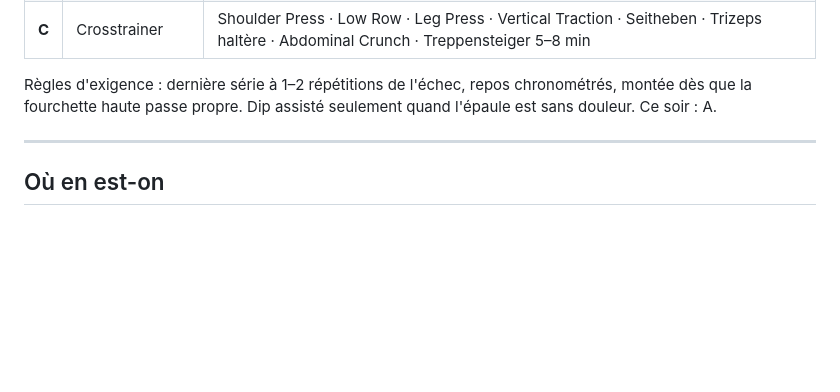
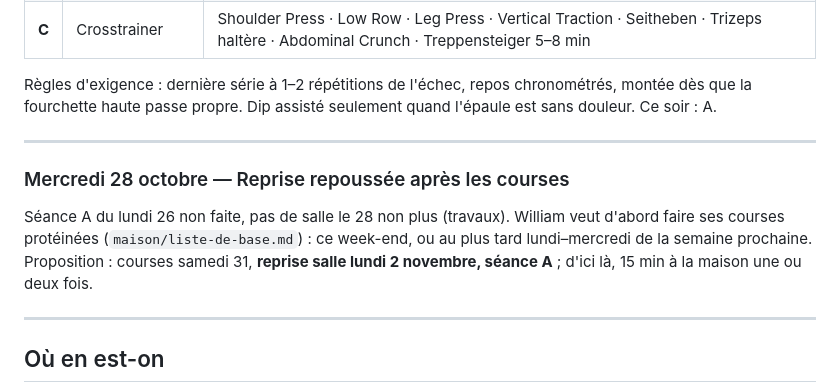
Before and after one commit to Williamszika/mon-sport-, a Markdown page: JOURNAL.md, the part around the change. Drawn GitHub-style; blank space fills up the shorter version.

Commit message:
Reprise de la salle repoussée après les courses (cible : lundi 2 novembre)
Co-Authored-By: Claude Opus 5.5 <noreply@anthropic.com>
Claude-Session: https://claude.ai/code/session_011vAFjBTK1mhhwdsqMLBf4h

```diff
--- a/JOURNAL.md
+++ b/JOURNAL.md
@@ -2003,6 +2003,16 @@ seulement quand l'épaule est sans douleur. Ce soir : A.
 
 ---
 
+### Mercredi 28 octobre — Reprise repoussée après les courses
+
+Séance A du lundi 26 non faite, pas de salle le 28 non plus (travaux). William
+veut d'abord faire ses courses protéinées (`maison/liste-de-base.md`) : ce
+week-end, ou au plus tard lundi–mercredi de la semaine prochaine. Proposition :
+courses samedi 31, **reprise salle lundi 2 novembre, séance A** ; d'ici là,
+15 min à la maison une ou deux fois.
+
+---
+
 ## Où en est-on
 
 **Soin** — routine complète et stable depuis juillet, calendrier d'août en cours
```
